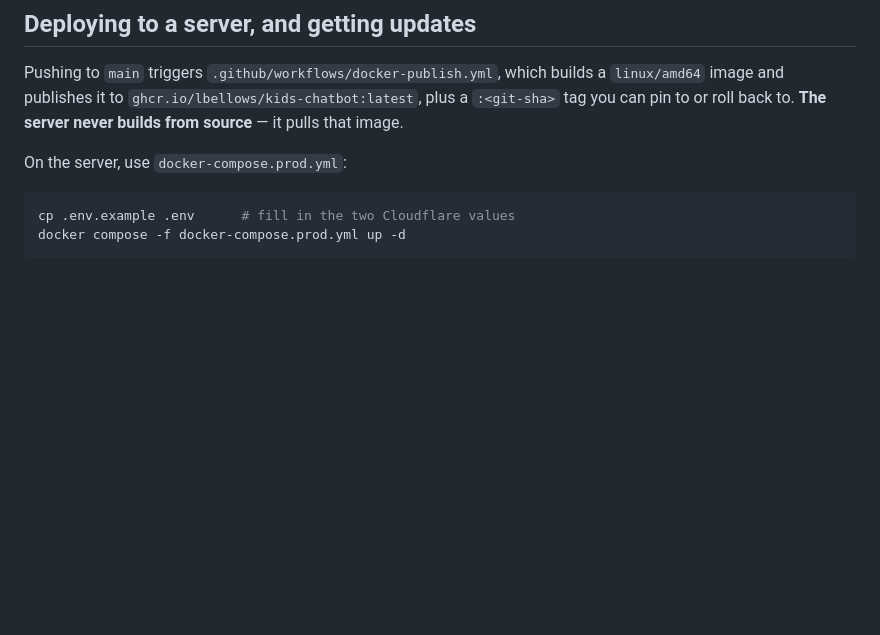
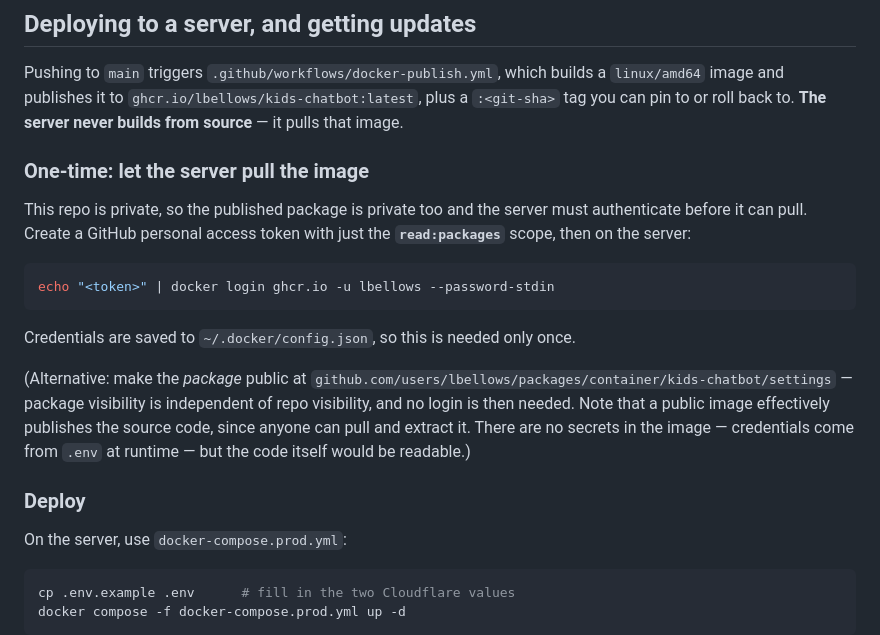
Before and after one commit to lbellows/kids-chatbot, a Markdown page: README.md, the part around the change. Rendered like a GitHub page; blank space fills up the shorter version.

Commit message:
README: document GHCR auth for the private package
A package published from a private repo is private too, so the server needs a
read:packages token before it can pull. Notes the public-package alternative
and what it implies (the image effectively publishes the source).

Co-Authored-By: Claude Opus 5 <noreply@anthropic.com>

````diff
--- a/README.md
+++ b/README.md
@@ -50,6 +50,27 @@ Pushing to `main` triggers `.github/workflows/docker-publish.yml`, which builds
 `linux/amd64` image and publishes it to
 `ghcr.io/lbellows/kids-chatbot:latest`, plus a `:<git-sha>` tag you can pin to or
 roll back to. **The server never builds from source** — it pulls that image.
+
+### One-time: let the server pull the image
+
+This repo is private, so the published package is private too and the server
+must authenticate before it can pull. Create a GitHub personal access token with
+just the **`read:packages`** scope, then on the server:
+
+```sh
+echo "<token>" | docker login ghcr.io -u lbellows --password-stdin
+```
+
+Credentials are saved to `~/.docker/config.json`, so this is needed only once.
+
+(Alternative: make the *package* public at
+`github.com/users/lbellows/packages/container/kids-chatbot/settings` — package
+visibility is independent of repo visibility, and no login is then needed. Note
+that a public image effectively publishes the source code, since anyone can pull
+and extract it. There are no secrets in the image — credentials come from `.env`
+at runtime — but the code itself would be readable.)
+
+### Deploy
 
 On the server, use `docker-compose.prod.yml`:
 
````
